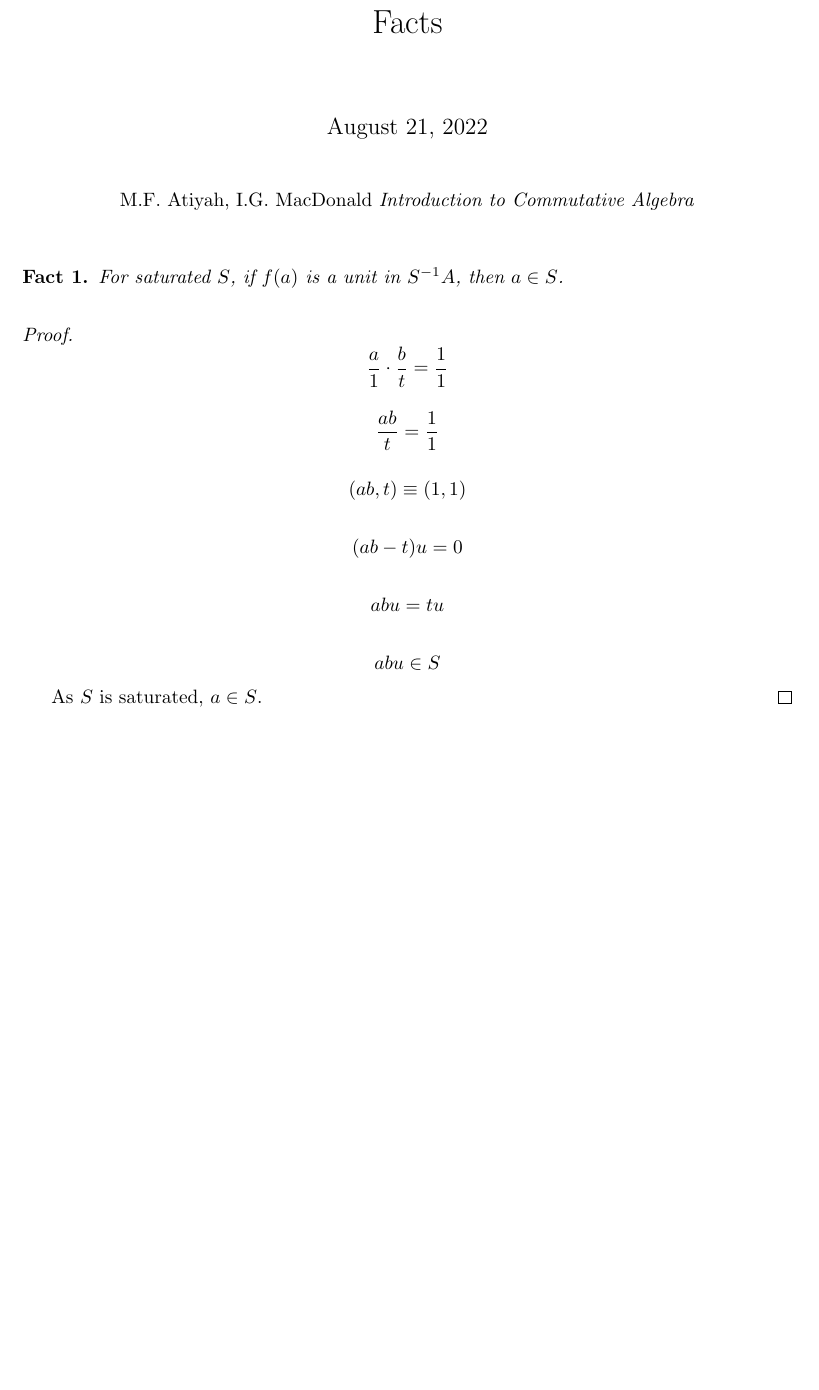
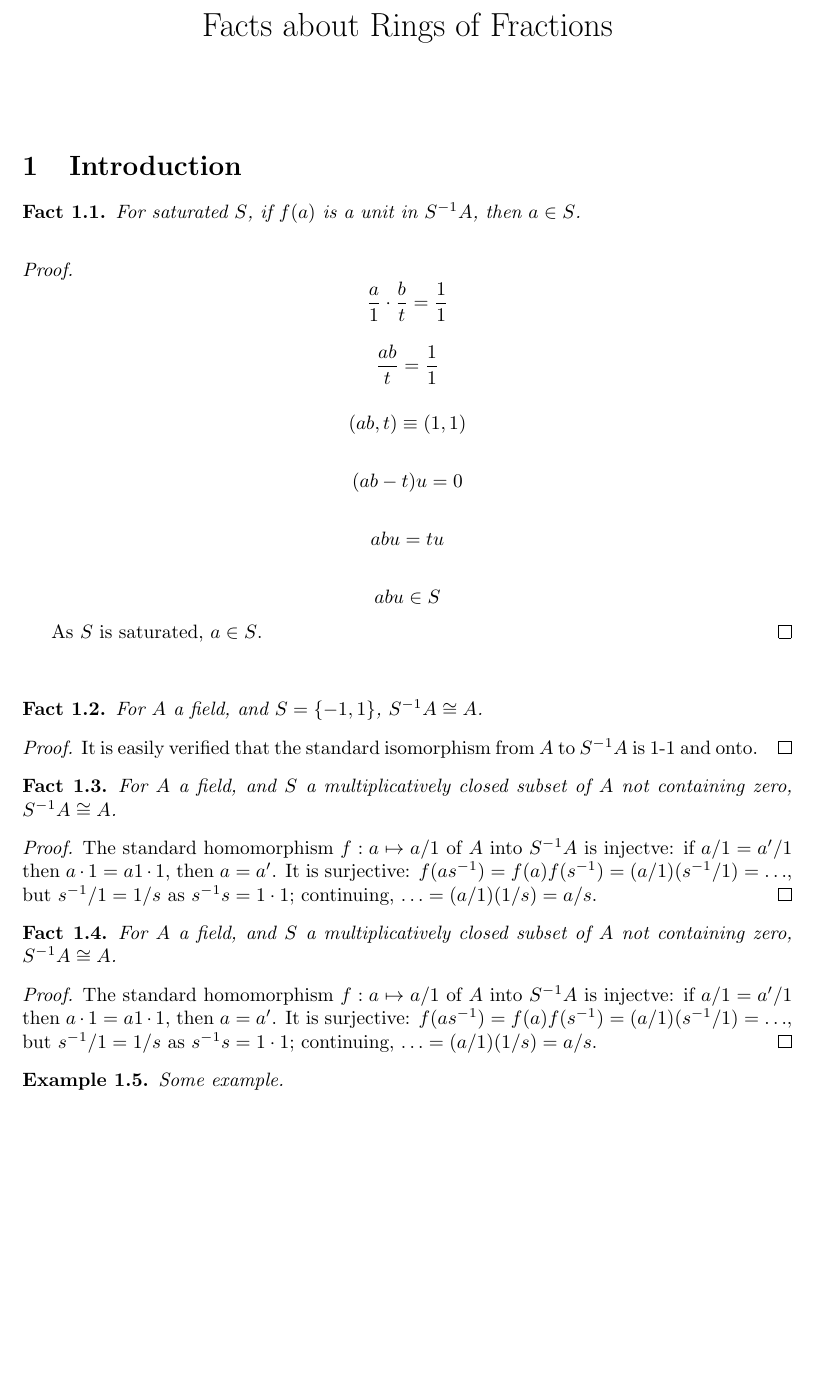
Before and after one commit to rafal-mi/commutative, a LaTeX document (ItCA/03_Rings_and_Modules_of_Fractions/Facts.tex): part of the page, cut at the place of the change, the shorter picture padded with empty space. Compiled offline with pdfLaTeX.

Commit message:
One fact in ring of fractions of a field

```diff
--- a/ItCA/03_Rings_and_Modules_of_Fractions/Facts.tex
+++ b/ItCA/03_Rings_and_Modules_of_Fractions/Facts.tex
@@ -29,5 +29,6 @@
 \urlstyle{same}
 %\newcommand{\goth}[1]{\text{\textgoth{#1}}
 
-\title{Facts}
+\title{Facts about Rings of Fractions}
+\date{}
 
@@ -37,16 +39,11 @@
 
 \maketitle
 
-\begin{center}
-M.F. Atiyah, I.G. MacDonald \emph{Introduction to Commutative Algebra}
-\end{center}
-
-\vspace*{10px}
+\section{Introduction}
 
 \begin{theorem}
 For saturated $S$, if $f(a)$ is a unit in $S^{-1}A$, then $a \in S$.
 \end{theorem}
-
 
 \vspace*{10px}
 
@@ -78,4 +75,32 @@ For saturated $S$, if $f(a)$ is a unit in $S^{-1}A$, then $a \in S$.
 
 As \( S \) is saturated, \( a \in S \).  \qed
 
+\vspace{2em}
+
+\begin{theorem}
+For $A$ a field, and $S = \{-1, 1\}$, $S^{-1}A \cong A$.
+\end{theorem}
+
+\noindent
+\textit{Proof.} It is easily verified that the standard isomorphism from $A$ to $S^{-1}A$ is 1-1 and onto. \qed
+
+\begin{theorem}
+For $A$ a field, and $S$ a multiplicatively closed subset of $A$ not containing zero, $S^{-1}A \cong A$.
+\end{theorem}
+
+\noindent
+\textit{Proof.} The standard homomorphism $f:a \mapsto a/1$ of $A$ into $S^{-1}A$ is injectve: if $a/1 = a'/1$ then $a \cdot 1 = a1 \cdot 1$, then $a = a'$. It is surjective: $f(as^{-1}) = f(a)f(s^{-1}) = (a/1)(s^{-1}/1) = \ldots$, but $s^{-1}/1 = 1/s$ as $s^{-1}s = 1 \cdot 1$; continuing, $\ldots = (a/1)(1/s) = a/s$. \qed
+
+\begin{theorem}
+For $A$ a field, and $S$ a multiplicatively closed subset of $A$ not containing zero, $S^{-1}A \cong A$.
+\end{theorem}
+
+\noindent
+\textit{Proof.} The standard homomorphism $f:a \mapsto a/1$ of $A$ into $S^{-1}A$ is injectve: if $a/1 = a'/1$ then $a \cdot 1 = a1 \cdot 1$, then $a = a'$. It is surjective: $f(as^{-1}) = f(a)f(s^{-1}) = (a/1)(s^{-1}/1) = \ldots$, but $s^{-1}/1 = 1/s$ as $s^{-1}s = 1 \cdot 1$; continuing, $\ldots = (a/1)(1/s) = a/s$. \qed
+
+\begin{example}
+Some example.
+\end{example}
+
+
 \end{document}S
```
Also changed, not shown: ItCA/03_Rings_and_Modules_of_Fractions/Facts.pdf, ItCA/03_Rings_and_Modules_of_Fractions/Facts.tex (3 more changed lines), 1 other file.
